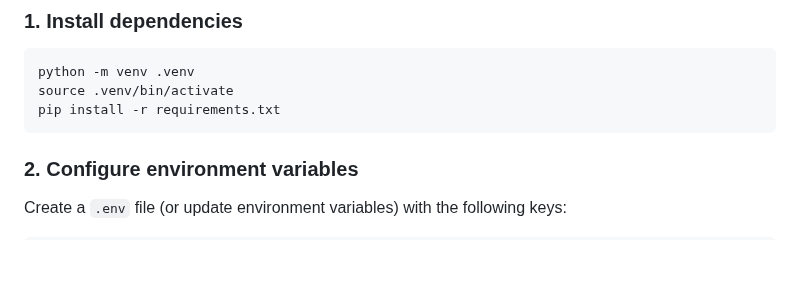
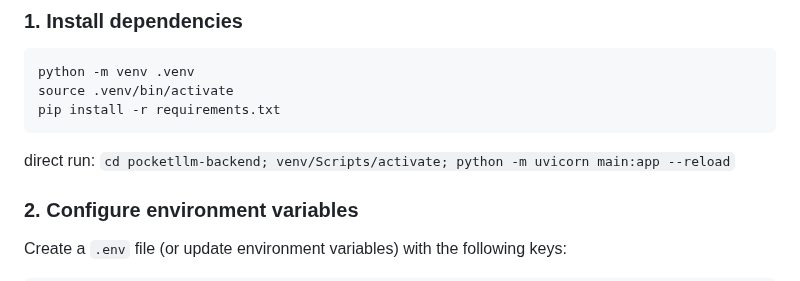
Before and after one commit to PocketLLM/PocketLLM, a Markdown page: pocketllm-backend/README.md, the part around the change. GitHub-like rendering; blank space fills up the shorter version.

Commit message:
docs(readme): add direct run command for backend setup
- Added direct run instruction using venv activation and uvicorn command
- Improved quick start guidance for pocketllm-backend
- Included environment variables configuration note in README

````diff
--- a/pocketllm-backend/README.md
+++ b/pocketllm-backend/README.md
@@ -23,6 +23,7 @@ source .venv/bin/activate
 pip install -r requirements.txt
 ```
 
+direct run: `cd pocketllm-backend; venv/Scripts/activate; python -m uvicorn main:app --reload`
 ### 2. Configure environment variables
 
 Create a `.env` file (or update environment variables) with the following keys:
````
